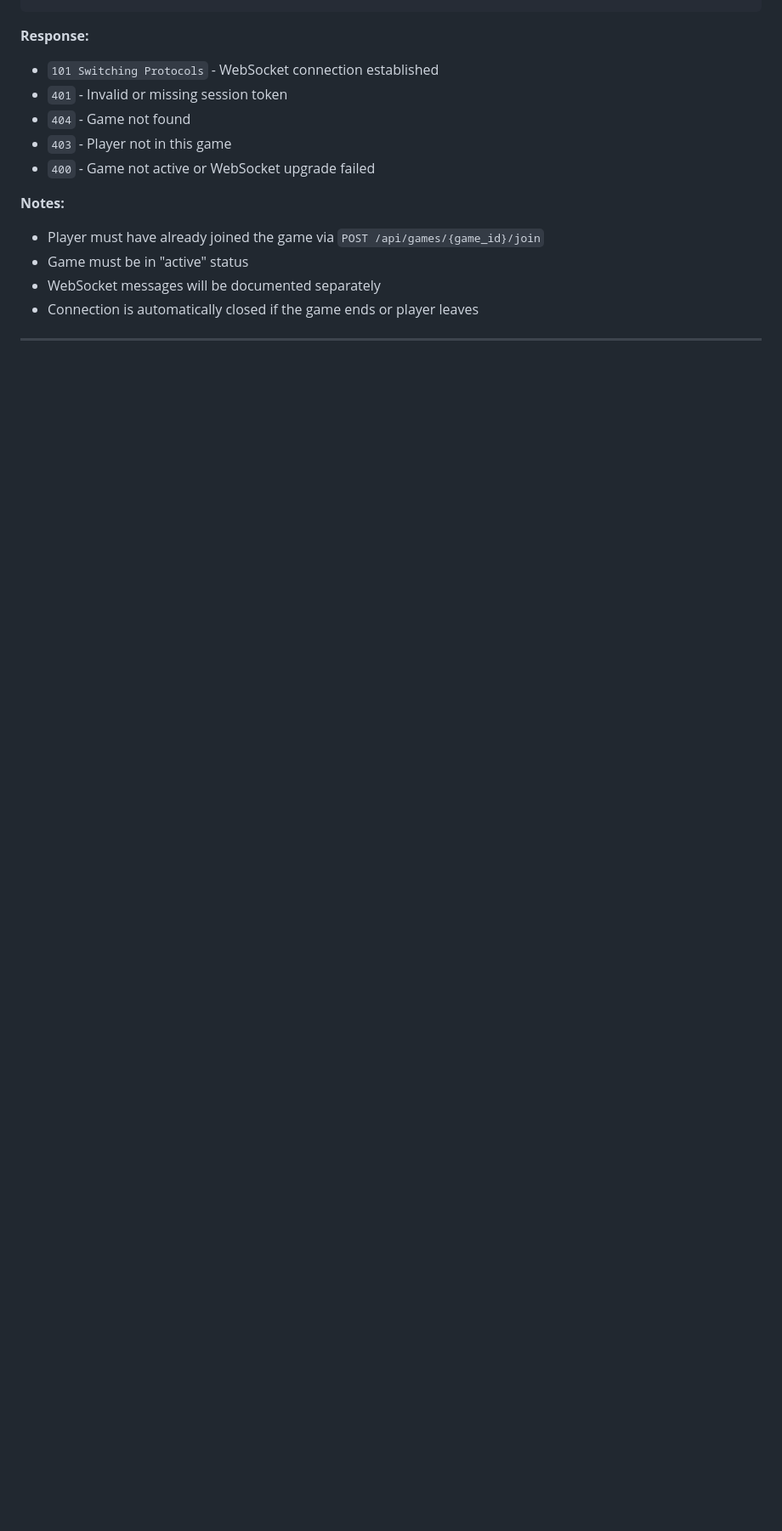
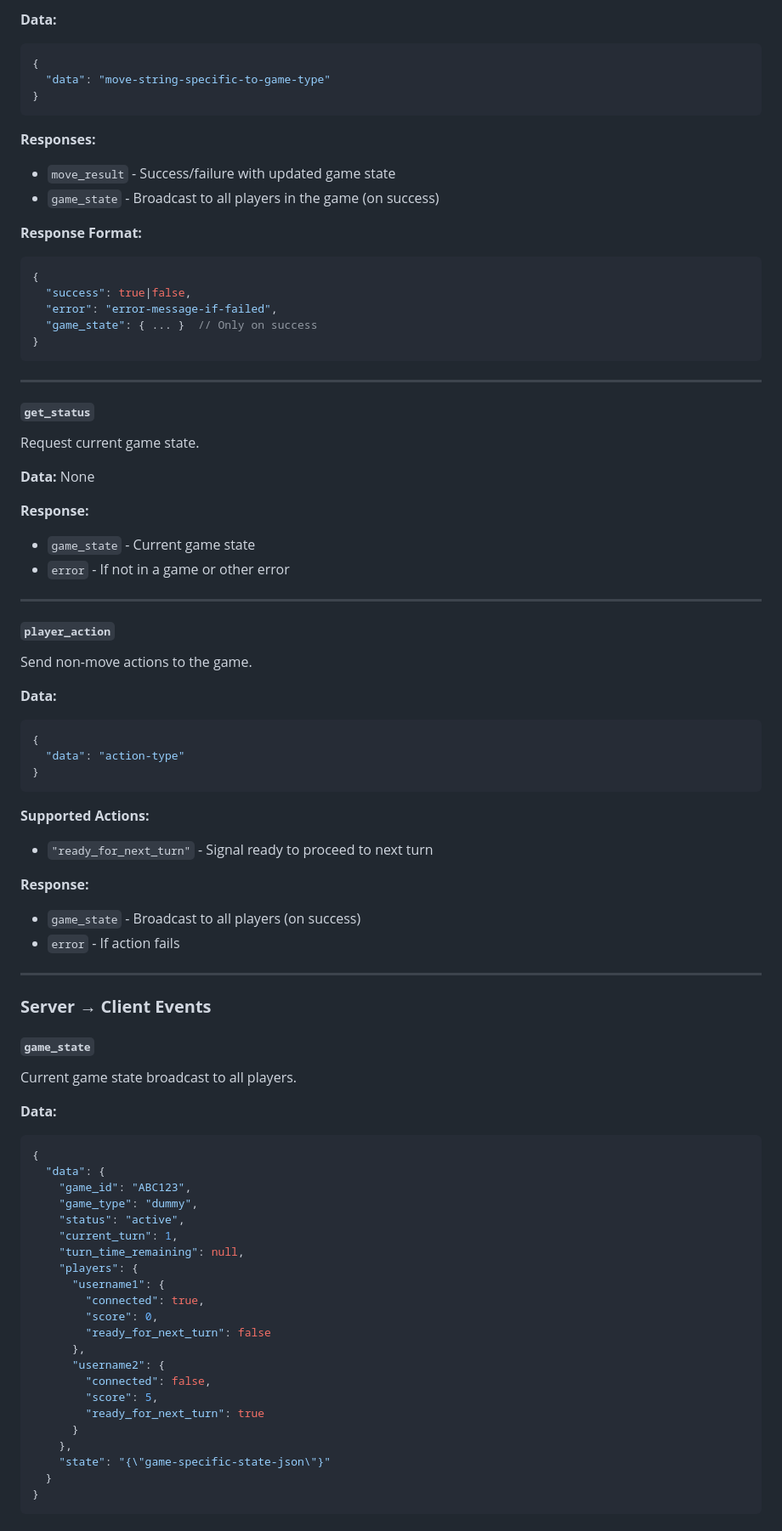
Before and after one commit to bhaskara/grab, a Markdown page: doc/server-api.md, the part around one of its changes. Shown at 85% size. Rendered like a GitHub page; blank space fills up the shorter version.

````diff
--- a/doc/server-api.md
+++ b/doc/server-api.md
@@ -272,12 +327,83 @@ Sec-WebSocket-Version: 13
+**Data:**
+```json
+{
+  "data": "move-string-specific-to-game-type"
+}
+```
+
+**Responses:**
+- `move_result` - Success/failure with updated game state
+- `game_state` - Broadcast to all players in the game (on success)
+
+**Response Format:**
+```json
+{
+  "success": true|false,
+  "error": "error-message-if-failed",
+  "game_state": { ... }  // Only on success
+}
+```
+
+---
+
+#### **`get_status`**
+Request current game state.
+
+**Data:** None
+
 **Response:**
-- `101 Switching Protocols` - WebSocket connection established
-- `401` - Invalid or missing session token
-- `404` - Game not found
-- `403` - Player not in this game
-- `400` - Game not active or WebSocket upgrade failed
+- `game_state` - Current game state
+- `error` - If not in a game or other error
 
-**Notes:**
-- Player must have already joined the game via `POST /api/games/{game_id}/join`
-- Game must be in "active" status
-- WebSocket messages will be documented separately
-- Connection is automatically closed if the game ends or player leaves
+---
+
+#### **`player_action`**
+Send non-move actions to the game.
+
+**Data:**
+```json
+{
+  "data": "action-type"
+}
+```
+
+**Supported Actions:**
+- `"ready_for_next_turn"` - Signal ready to proceed to next turn
+
+**Response:**
+- `game_state` - Broadcast to all players (on success)
+- `error` - If action fails
+
+---
+
+### **Server → Client Events**
+
+#### **`game_state`**
+Current game state broadcast to all players.
+
+**Data:**
+```json
+{
+  "data": {
+    "game_id": "ABC123",
+    "game_type": "dummy",
+    "status": "active",
+    "current_turn": 1,
+    "turn_time_remaining": null,
+    "players": {
+      "username1": {
+        "connected": true,
+        "score": 0,
+        "ready_for_next_turn": false
+      },
+      "username2": {
+        "connected": false,
+        "score": 5,
+        "ready_for_next_turn": true
+      }
+    },
+    "state": "{\"game-specific-state-json\"}"
+  }
+}
+```
+
````
Also changed, not shown: other parts of doc/server-api.md (+141 -14 lines).
